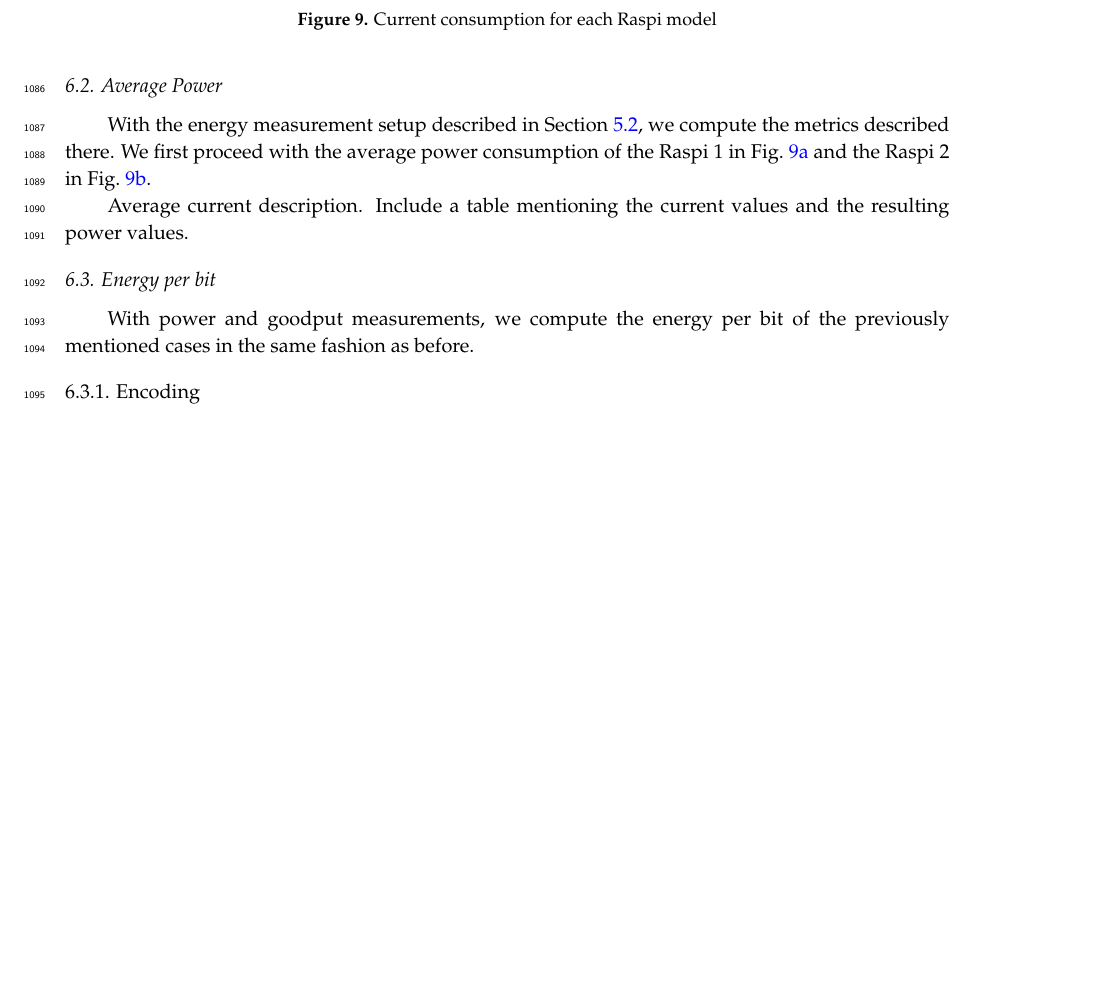
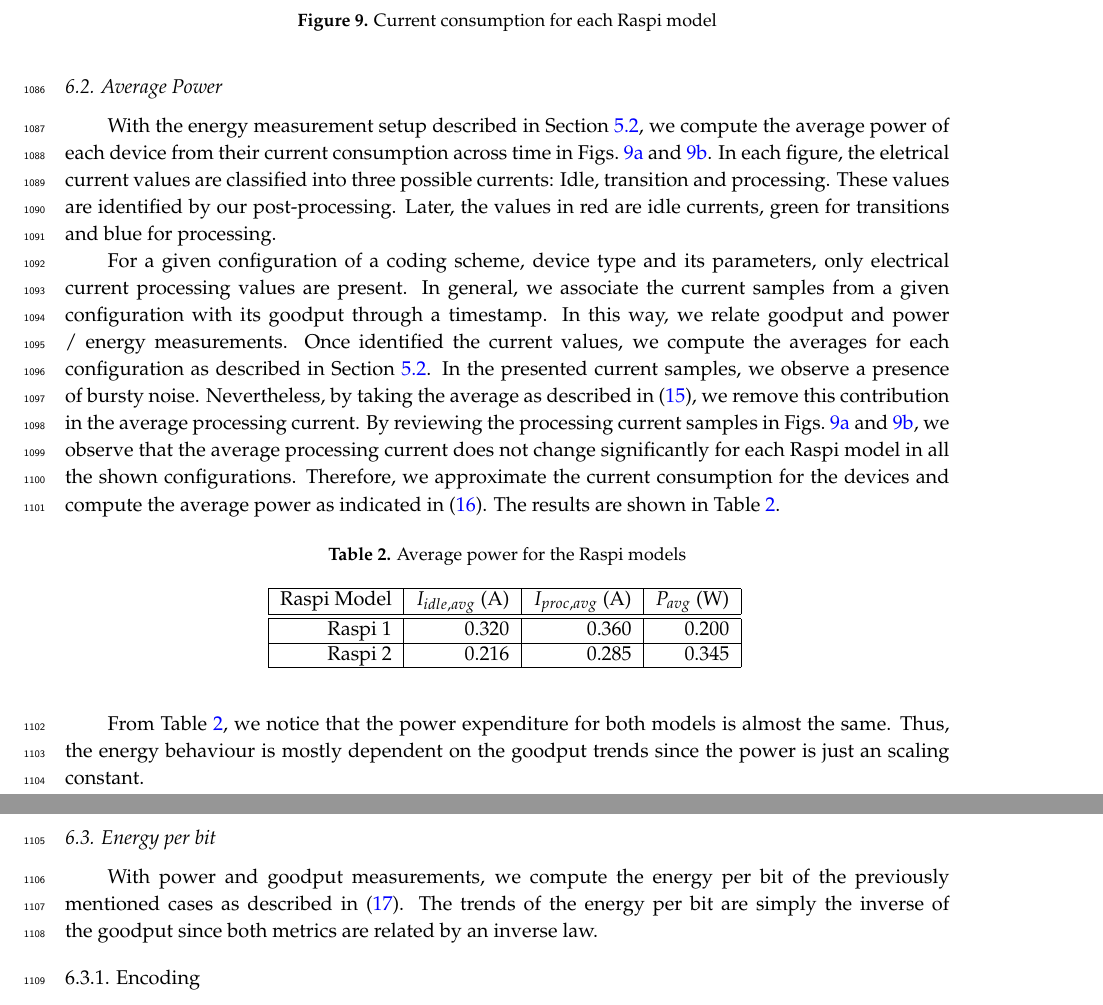
Before and after one commit to nestorjhernandezm/raspi-journal-part-2-coding-schemes, a LaTeX paper (raspi_journal.tex, which reads measurements.tex): part of page 33 of 43 before the commit and two parts of pages 33 and 34 of 43 after it, the two joined at a grey line, cut so that both start at the same text, the shorter picture padded with empty space. Compiled offline with pdfLaTeX.

Commit message:
Average power done. Going for energy

```diff
--- a/measurements.tex
+++ b/measurements.tex
@@ -360,11 +360,25 @@ performance of sparse codes is similar.
 %
 \subsection{Average Power}
 With the energy measurement setup described in Section
-\ref{sec:energy_metrics_methods}, we compute the metrics described there.
-We first proceed with the average power consumption of the \ac{Raspi} 1
-in Fig.~\ref{fig:current_rasp1} and the \ac{Raspi} 2 in
-Fig.~\ref{fig:current_rasp2}.
+\ref{sec:energy_metrics_methods}, we compute the average power of each
+device from their current consumption across time in
+Figs.~\ref{fig:current_rasp1} and \ref{fig:current_rasp2}. In each
+figure, the eletrical current values are classified into three possible
+currents: Idle, transition and processing. These values are identified by
+our post-processing. Later, the values in red are idle currents, green for
+transitions and blue for processing.
 
+For a given configuration of a coding scheme, device type and its parameters,
+only electrical current processing values are present. In general, we
+associate the current samples from a given configuration with its goodput
+through a timestamp. In this way, we relate goodput and power / energy
+measurements. Once identified the current values, we compute the averages
+for each configuration as described in Section
+\ref{sec:energy_metrics_methods}. In the presented current samples, we observe
+a presence of bursty noise. Nevertheless, by taking the average as described
+in \eqref{eq:avg_current}, we remove this contribution in the average
+processing current.
+%
 \begin{figure*}
     \centering
     \begin{subfigure}[b]{0.475\textwidth}
@@ -387,13 +401,42 @@ Fig.~\ref{fig:current_rasp2}.
     {\small Current consumption for each \ac{Raspi} model}
     \label{fig:current_rasp}
 \end{figure*}
+%
+By reviewing the processing current samples in Figs.~\ref{fig:current_rasp1}
+and \ref{fig:current_rasp2}, we observe that the average processing current
+does not change significantly for each \ac{Raspi} model in all the shown
+configurations. Therefore, we approximate the current consumption
+for the devices and compute the average power as indicated in
+\eqref{eq:avg_power}. The results are shown in
+Table~\ref{tab:average_power_table}.
 
-Average current description. Include a table mentioning the current values
-and the resulting power values.
+\begin{table}[H]
+\center
+\caption{Average power for the \ac{Raspi} models}
+\begin{tabular}{|r|r|r|r|}
 
+\hline
+\ac{Raspi} Model & $I_{idle,avg}$ (A)& $I_{proc,avg}$ (A) & $P_{avg}$ (W) \\
+\hline
+\hline
+    \ac{Raspi} 1 &      0.320        &            0.360    & 0.200\\
+\hline
+    \ac{Raspi} 2 &      0.216        &            0.285    & 0.345\\
+\hline
+\end{tabular}
+\vspace{0.2cm}
+\label{tab:average_power_table}
+\end{table}
+%
+From Table~\ref{tab:average_power_table}, we notice that the power expenditure
+for both models is almost the same. Thus, the energy behaviour is mostly
+dependent on the goodput trends since the power is just an scaling constant.
+%
 \subsection{Energy per bit}
 With power and goodput measurements, we compute the energy per bit of
-the previously mentioned cases in the same fashion as before.
+the previously mentioned cases as described in \eqref{eq:energy_per_bit}.
+The trends of the energy per bit are simply the inverse of the goodput since
+both metrics are related by an inverse law.
 
 \subsubsection{Encoding}
 
```
Also changed, not shown: metrics.tex (+1 -1 lines), measurements.tex (22 more changed lines).
